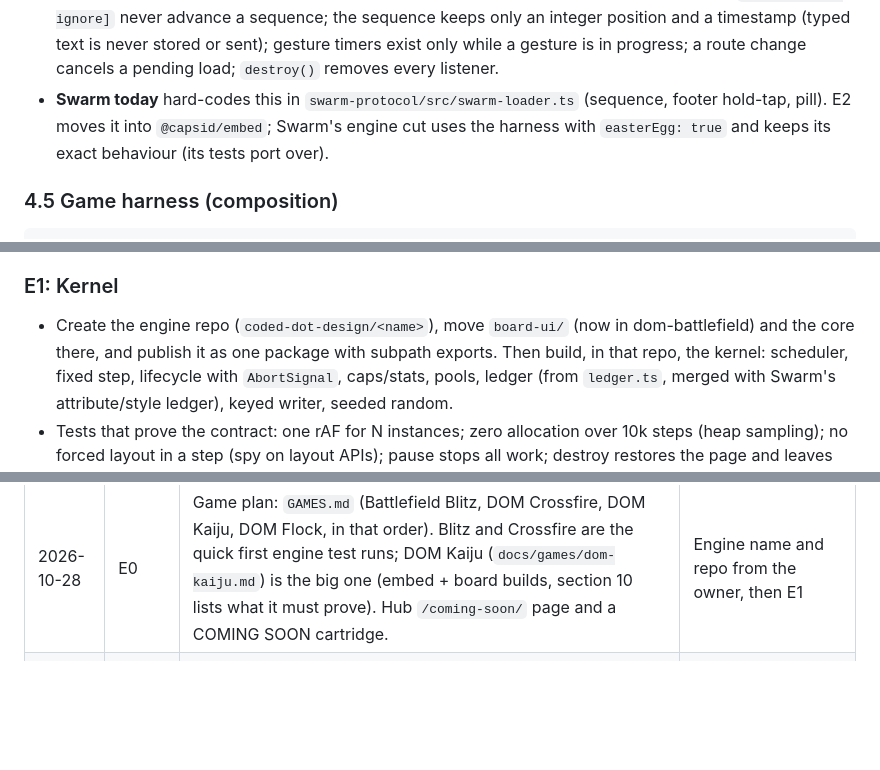
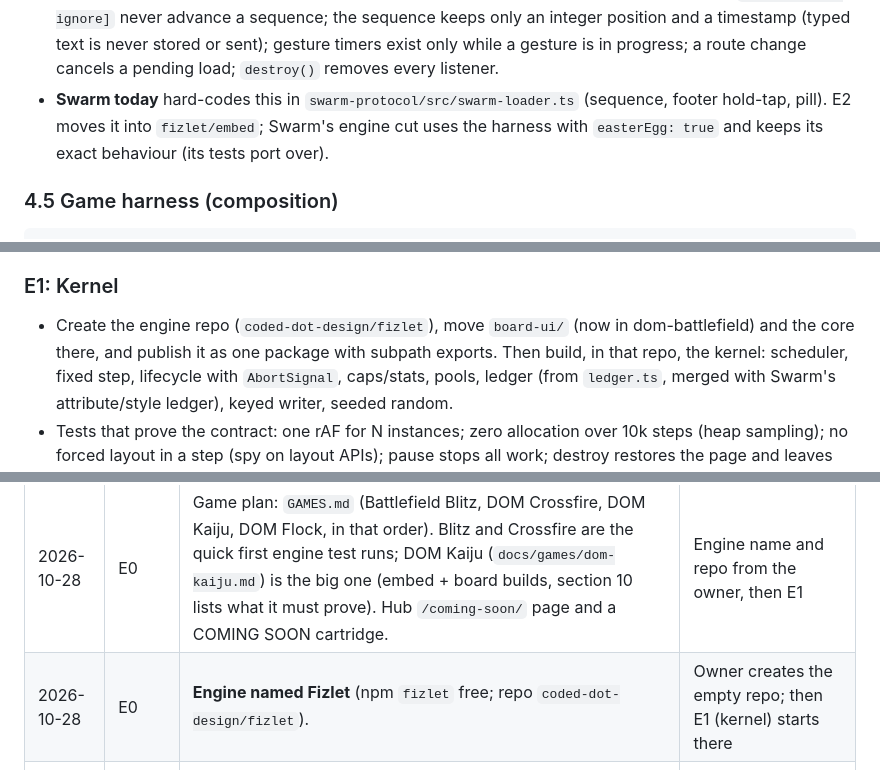
Before and after one commit to coded-dot-design/dom-virus, a Markdown page: ENGINE.md, 3 parts joined by grey strips. GitHub-like rendering; blank space fills up the shorter version.

```diff
--- a/ENGINE.md
+++ b/ENGINE.md
@@ -214,7 +213,7 @@ easterEgg: {
   a timestamp (typed text is never stored or sent); gesture timers exist only while a gesture is in
   progress; a route change cancels a pending load; `destroy()` removes every listener.
 - **Swarm today** hard-codes this in `swarm-protocol/src/swarm-loader.ts` (sequence, footer
-  hold-tap, pill). E2 moves it into `@capsid/embed`; Swarm's engine cut uses the harness with
+  hold-tap, pill). E2 moves it into `fizlet/embed`; Swarm's engine cut uses the harness with
   `easterEgg: true` and keeps its exact behaviour (its tests port over).
 
 ### 4.5 Game harness (composition)
@@ -293,7 +292,7 @@ its per-frame `getBoundingClientRect`); Battlefield runs ≈48 layouts/s (worth
 Bytes and Null Invaders hold 60 fps.
 
 ### E1: Kernel
-- Create the engine repo (`coded-dot-design/<name>`), move `board-ui/` (now in dom-battlefield) and the core there, and
+- Create the engine repo (`coded-dot-design/fizlet`), move `board-ui/` (now in dom-battlefield) and the core there, and
   publish it as one package with subpath exports. Then build, in that repo, the
   kernel: scheduler, fixed step, lifecycle with `AbortSignal`, caps/stats, pools, ledger (from
   `ledger.ts`, merged with Swarm's attribute/style ledger), keyed writer, seeded random.
@@ -382,6 +381,7 @@ Extract in this order (each with unit tests, size check and an example):
 | 2026-10-28 | E0 | Board UI design system shipped (`board-ui/`, `/board-ui/`, hub 0.43.0) as the `ui` brick. Plan: event ring + sound adapter (4.3), embed config with palette and easter-egg triggers lifted from Swarm (4.4), `embed` and `ui` harnesses in E2. E0: perf harness + baseline numbers + baseline commits recorded. | Tag baselines (needs push access); Battlefield archive selector; then E1 |
 | 2026-10-28 | E0 | Board UI moved to the Battlefield repo with its live guide (`dom-battlefield/style-guide/`); DOM VIRUS drops `/board-ui/` and links to the Battlefield site. Battlefield gets its own landing page (hero arena on the game sprites). | E1 moves `board-ui/` from dom-battlefield into the engine repo |
 | 2026-10-28 | E0 | Game plan: `GAMES.md` (Battlefield Blitz, DOM Crossfire, DOM Kaiju, DOM Flock, in that order). Blitz and Crossfire are the quick first engine test runs; DOM Kaiju (`docs/games/dom-kaiju.md`) is the big one (embed + board builds, section 10 lists what it must prove). Hub `/coming-soon/` page and a COMING SOON cartridge. | Engine name and repo from the owner, then E1 |
+| 2026-10-28 | E0 | **Engine named Fizlet** (npm `fizlet` free; repo `coded-dot-design/fizlet`). | Owner creates the empty repo; then E1 (kernel) starts there |
 | 2026-10-27 | Plan | Plan written from a code inventory of all six repos and a prior-art survey. Battlefield 0.15.8 shipped after a regression audit (fixes for touch double-fires, Menu following the header link, plan lost on resize, Enter clearing routes). Baseline to freeze: hub 0.40.9 + the games in `games.json` + Battlefield 0.15.8. | E0: tag baselines, archive selector for Battlefield, perf harness |
 
 ---
```
Also changed, not shown: other parts of ENGINE.md (+23 -24 lines).
